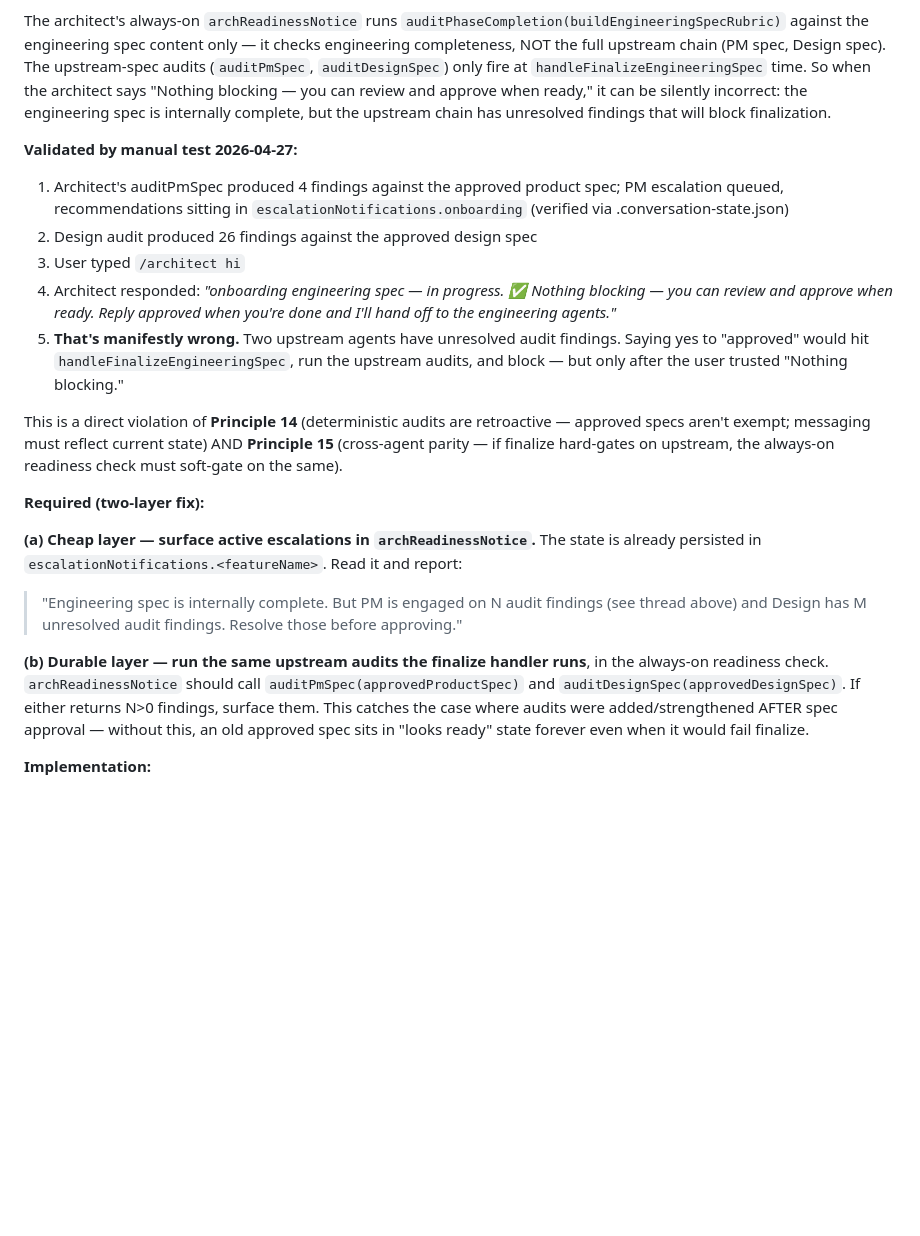
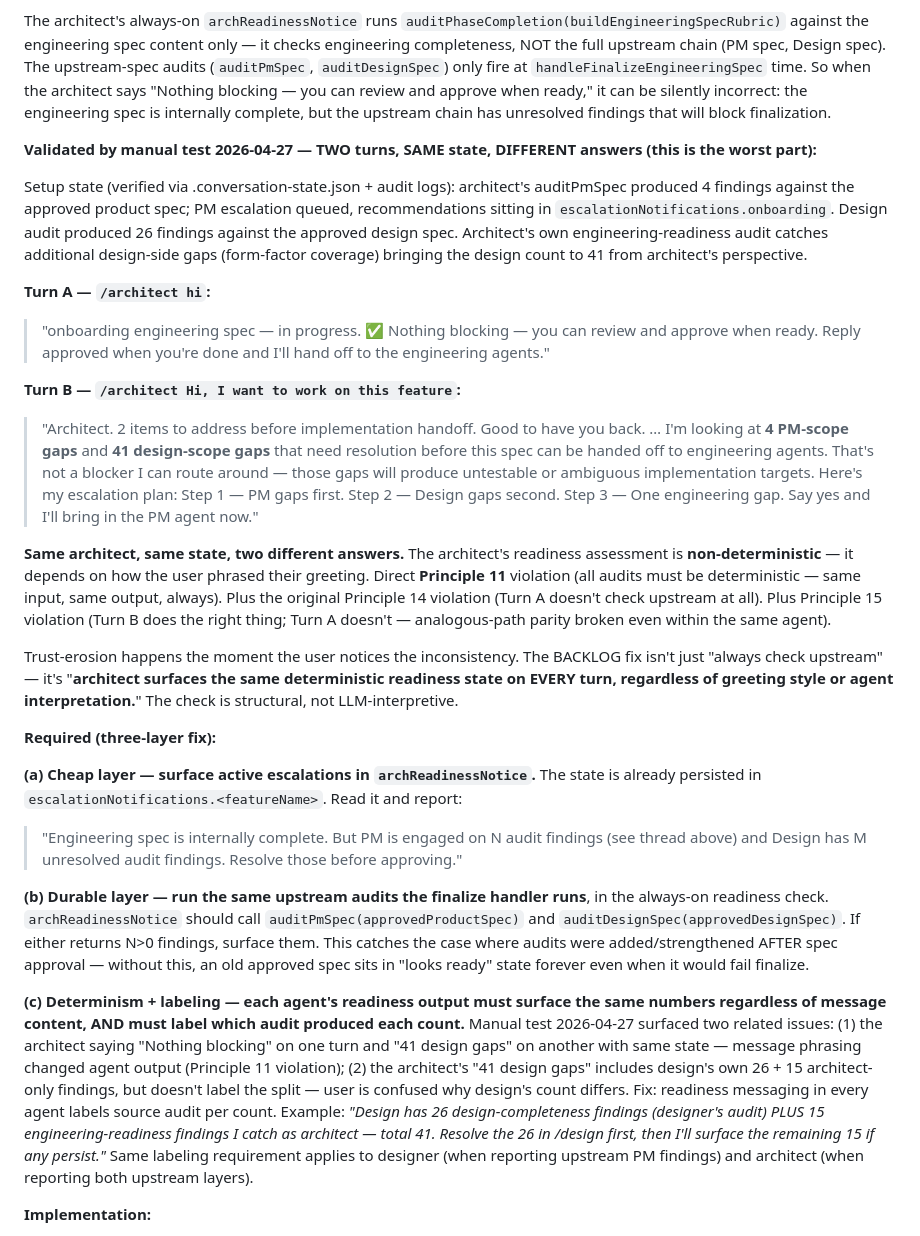
Before and after one commit to sanjaysahgal/agentic-sdlc, a Markdown page: BACKLOG.md, the part around the change. Rendered like a GitHub page; blank space fills up the shorter version.

Commit message:
docs: extend architect-readiness BACKLOG entry — add determinism + audit-label transparency
Manual test 2026-04-27 second turn (/architect "Hi, I want to work on this
feature") confirmed two further failure modes beyond the original "Nothing
blocking" lie:

1. Same architect, same state, two different answers based on user phrasing
   ("hi" → "Nothing blocking"; "Hi, I want to work on this feature" →
   "4 PM + 41 design + 1 engineering"). Direct Principle 11 violation —
   the readiness check fires inconsistently based on LLM interpretation of
   user intent. Trust-erodes the moment a user notices.

2. Architect reported "41 design-scope gaps" but design's own readiness
   shows 26. Both are deterministic individually (different audits with
   different criteria — design's own auditPhaseCompletion vs architect's
   auditDesignSpec from engineering-readiness perspective) but the user
   sees inconsistent numbers across agent contexts without labeling.

Updated BACKLOG entry adds a third fix layer (c) to the existing two-layer
fix:

(c) Determinism + labeling — each agent's readiness output surfaces the
    same numbers regardless of message content, AND labels which audit
    produced each count. Example architect output:
    "Design has 26 design-completeness findings (designer's audit) PLUS
    15 engineering-readiness findings I catch as architect — total 41."

Validation post-fix requires:
- Same architect response on every turn given same state (no phrasing-
  based variance)
- Source audit labeled in every readiness count
- Cross-agent consistency: /design's 26 and /architect's "26 + 15 = 41"
  align (no user can wonder which is canonical)

Co-Authored-By: Claude Opus 4.7 (1M context) <noreply@anthropic.com>

```diff
--- a/BACKLOG.md
+++ b/BACKLOG.md
@@ -64,21 +64,28 @@ The platform must scale to 10+ agents (Coder, Reviewer, future) and to multi-ten
 
 The architect's always-on `archReadinessNotice` runs `auditPhaseCompletion(buildEngineeringSpecRubric)` against the engineering spec content only — it checks engineering completeness, NOT the full upstream chain (PM spec, Design spec). The upstream-spec audits (`auditPmSpec`, `auditDesignSpec`) only fire at `handleFinalizeEngineeringSpec` time. So when the architect says "Nothing blocking — you can review and approve when ready," it can be silently incorrect: the engineering spec is internally complete, but the upstream chain has unresolved findings that will block finalization.
 
-**Validated by manual test 2026-04-27:**
-1. Architect's auditPmSpec produced 4 findings against the approved product spec; PM escalation queued, recommendations sitting in `escalationNotifications.onboarding` (verified via .conversation-state.json)
-2. Design audit produced 26 findings against the approved design spec
-3. User typed `/architect hi`
-4. Architect responded: *"onboarding engineering spec — in progress. ✅ Nothing blocking — you can review and approve when ready. Reply approved when you're done and I'll hand off to the engineering agents."*
-5. **That's manifestly wrong.** Two upstream agents have unresolved audit findings. Saying yes to "approved" would hit `handleFinalizeEngineeringSpec`, run the upstream audits, and block — but only after the user trusted "Nothing blocking."
-
-This is a direct violation of **Principle 14** (deterministic audits are retroactive — approved specs aren't exempt; messaging must reflect current state) AND **Principle 15** (cross-agent parity — if finalize hard-gates on upstream, the always-on readiness check must soft-gate on the same).
-
-**Required (two-layer fix):**
+**Validated by manual test 2026-04-27 — TWO turns, SAME state, DIFFERENT answers (this is the worst part):**
+
+Setup state (verified via .conversation-state.json + audit logs): architect's auditPmSpec produced 4 findings against the approved product spec; PM escalation queued, recommendations sitting in `escalationNotifications.onboarding`. Design audit produced 26 findings against the approved design spec. Architect's own engineering-readiness audit catches additional design-side gaps (form-factor coverage) bringing the design count to 41 from architect's perspective.
+
+**Turn A — `/architect hi`:**
+> "onboarding engineering spec — in progress. ✅ Nothing blocking — you can review and approve when ready. Reply approved when you're done and I'll hand off to the engineering agents."
+
+**Turn B — `/architect Hi, I want to work on this feature`:**
+> "Architect. 2 items to address before implementation handoff. Good to have you back. … I'm looking at **4 PM-scope gaps** and **41 design-scope gaps** that need resolution before this spec can be handed off to engineering agents. That's not a blocker I can route around — those gaps will produce untestable or ambiguous implementation targets. Here's my escalation plan: Step 1 — PM gaps first. Step 2 — Design gaps second. Step 3 — One engineering gap. Say yes and I'll bring in the PM agent now."
+
+**Same architect, same state, two different answers.** The architect's readiness assessment is **non-deterministic** — it depends on how the user phrased their greeting. Direct **Principle 11** violation (all audits must be deterministic — same input, same output, always). Plus the original Principle 14 violation (Turn A doesn't check upstream at all). Plus Principle 15 violation (Turn B does the right thing; Turn A doesn't — analogous-path parity broken even within the same agent).
+
+Trust-erosion happens the moment the user notices the inconsistency. The BACKLOG fix isn't just "always check upstream" — it's "**architect surfaces the same deterministic readiness state on EVERY turn, regardless of greeting style or agent interpretation.**" The check is structural, not LLM-interpretive.
+
+**Required (three-layer fix):**
 
 **(a) Cheap layer — surface active escalations in `archReadinessNotice`.** The state is already persisted in `escalationNotifications.<featureName>`. Read it and report:
 > "Engineering spec is internally complete. But PM is engaged on N audit findings (see thread above) and Design has M unresolved audit findings. Resolve those before approving."
 
 **(b) Durable layer — run the same upstream audits the finalize handler runs**, in the always-on readiness check. `archReadinessNotice` should call `auditPmSpec(approvedProductSpec)` and `auditDesignSpec(approvedDesignSpec)`. If either returns N>0 findings, surface them. This catches the case where audits were added/strengthened AFTER spec approval — without this, an old approved spec sits in "looks ready" state forever even when it would fail finalize.
+
+**(c) Determinism + labeling — each agent's readiness output must surface the same numbers regardless of message content, AND must label which audit produced each count.** Manual test 2026-04-27 surfaced two related issues: (1) the architect saying "Nothing blocking" on one turn and "41 design gaps" on another with same state — message phrasing changed agent output (Principle 11 violation); (2) the architect's "41 design gaps" includes design's own 26 + 15 architect-only findings, but doesn't label the split — user is confused why design's count differs. Fix: readiness messaging in every agent labels source audit per count. Example: *"Design has 26 design-completeness findings (designer's audit) PLUS 15 engineering-readiness findings I catch as architect — total 41. Resolve the 26 in /design first, then I'll surface the remaining 15 if any persist."* Same labeling requirement applies to designer (when reporting upstream PM findings) and architect (when reporting both upstream layers).
 
 **Implementation:**
 - `archReadinessNotice` builder gets the same `approvedProductSpec` and `approvedDesignSpec` params the finalize handler uses
```
